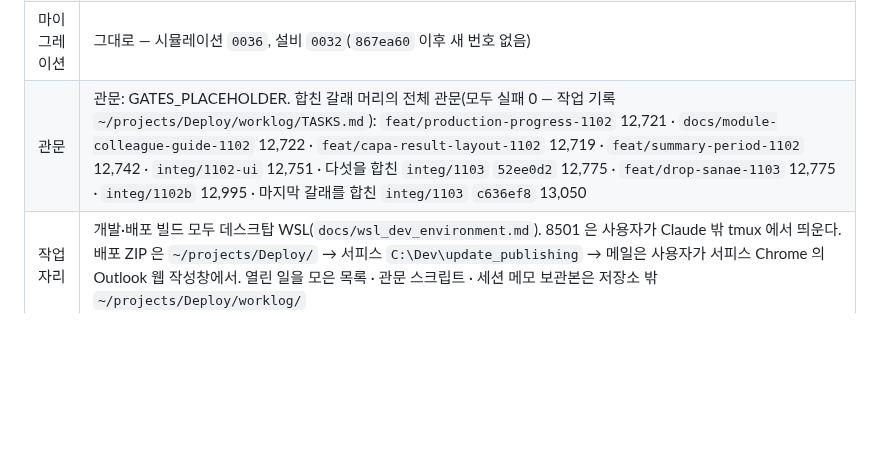
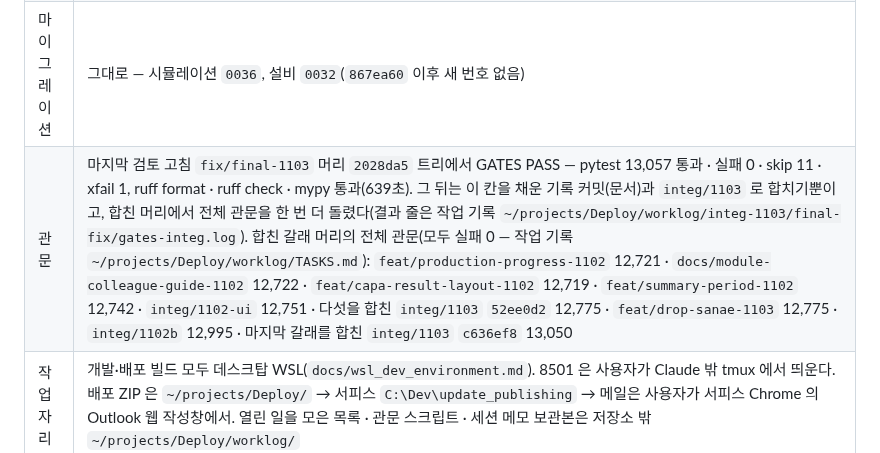
Before and after one commit to ddigle/streamlit_Capa_Simulation, a Markdown page: HANDOFF.md, the part around the change. Rendered like a GitHub page; blank space fills up the shorter version.

Commit message:
HANDOFF 관문 칸을 채운다 — fix/final-1103 머리 2028da5 의 전체 관문(GATES PASS 13,057 · 실패 0)
Co-Authored-By: Claude Opus 5.5 <noreply@anthropic.com>

```diff
--- a/HANDOFF.md
+++ b/HANDOFF.md
@@ -13,7 +13,7 @@
 | 사내 리뷰 | `202610271800` 받음(10-28) — 발견 · 사외 요청은 `integ/1101`(origin/main)이 고쳤다(`docs/TODO.md` 2장 「사내 리뷰 `202610271800` 후속 — 남은 것」) |
 | 결정 | 결정 보드 1102(2026-11-02) 답은 모두 (가) — 로컬 main(`integ/1102`)에 들었다. 그 뒤 사용자 요청 · 결정 — 검수표(review-sample-1102) 답 home-02(Summary 기간) · 대당 Capa 표시 방식, 2026-11-02 화면 탭 줄 틀 · 끌기 · 고정과 HOME 탭 걷기 · 「HOME 설정」 팝업, 편집 표 횡전개(「모두 권장대로」), 설비 마스터 오른쪽 칸, 2026-11-03 생산 진도 상자 · 동료 안내서 · 「사내」 빼기. 모두 `docs/TODO.md` 3장 「화면」 · 「운영·배포」 의 같은 날 기록. 새로 생긴 「답 대기」 는 TODO 4장(아래 5장) |
 | 마이그레이션 | 그대로 — 시뮬레이션 `0036`, 설비 `0032`(`867ea60` 이후 새 번호 없음) |
-| 관문 | 관문: GATES_PLACEHOLDER. 합친 갈래 머리의 전체 관문(모두 실패 0 — 작업 기록 `~/projects/Deploy/worklog/TASKS.md`): `feat/production-progress-1102` 12,721 · `docs/module-colleague-guide-1102` 12,722 · `feat/capa-result-layout-1102` 12,719 · `feat/summary-period-1102` 12,742 · `integ/1102-ui` 12,751 · 다섯을 합친 `integ/1103` `52ee0d2` 12,775 · `feat/drop-sanae-1103` 12,775 · `integ/1102b` 12,995 · 마지막 갈래를 합친 `integ/1103` `c636ef8` 13,050 |
+| 관문 | 마지막 검토 고침 `fix/final-1103` 머리 `2028da5` 트리에서 GATES PASS — pytest 13,057 통과 · 실패 0 · skip 11 · xfail 1, ruff format · ruff check · mypy 통과(639초). 그 뒤는 이 칸을 채운 기록 커밋(문서)과 `integ/1103` 로 합치기뿐이고, 합친 머리에서 전체 관문을 한 번 더 돌렸다(결과 줄은 작업 기록 `~/projects/Deploy/worklog/integ-1103/final-fix/gates-integ.log`). 합친 갈래 머리의 전체 관문(모두 실패 0 — 작업 기록 `~/projects/Deploy/worklog/TASKS.md`): `feat/production-progress-1102` 12,721 · `docs/module-colleague-guide-1102` 12,722 · `feat/capa-result-layout-1102` 12,719 · `feat/summary-period-1102` 12,742 · `integ/1102-ui` 12,751 · 다섯을 합친 `integ/1103` `52ee0d2` 12,775 · `feat/drop-sanae-1103` 12,775 · `integ/1102b` 12,995 · 마지막 갈래를 합친 `integ/1103` `c636ef8` 13,050 |
 | 작업 자리 | 개발·배포 빌드 모두 데스크탑 WSL(`docs/wsl_dev_environment.md`). 8501 은 사용자가 Claude 밖 tmux 에서 띄운다. 배포 ZIP 은 `~/projects/Deploy/` → 서피스 `C:\Dev\update_publishing` → 메일은 사용자가 서피스 Chrome 의 Outlook 웹 작성창에서. 열린 일을 모은 목록 · 관문 스크립트 · 세션 메모 보관본은 저장소 밖 `~/projects/Deploy/worklog/` |
 
 ## 2. `integ/1103` 이 로컬 main(`867ea60`) 위에 더하는 것(모두 다음 배포 몫)
```
